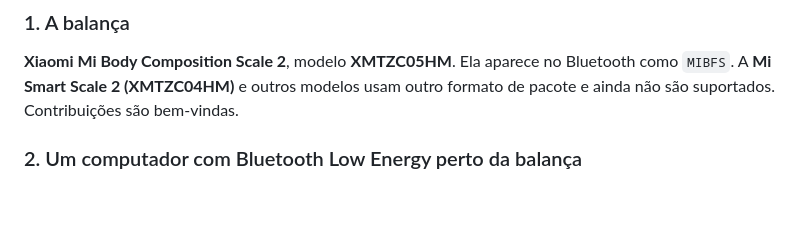
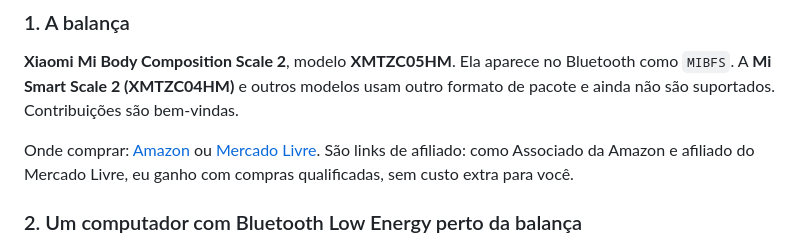
Before and after one commit to BrOrlandi/miscale-dashboard, a Markdown page: README.pt-BR.md, the part around the change. Rendered like a GitHub page; blank space fills up the shorter version.

```diff
--- a/README.pt-BR.md
+++ b/README.pt-BR.md
@@ -70,6 +70,10 @@ sonora são geradas a partir de [video/](video/README.md).
 **Xiaomi Mi Body Composition Scale 2**, modelo **XMTZC05HM**. Ela aparece no Bluetooth como
 `MIBFS`. A **Mi Smart Scale 2 (XMTZC04HM)** e outros modelos usam outro formato de pacote e
 ainda não são suportados. Contribuições são bem-vindas.
+
+Onde comprar: [Amazon](https://amzn.to/3TPrsph) ou [Mercado Livre](https://meli.la/2XoPtSb).
+São links de afiliado: como Associado da Amazon e afiliado do Mercado Livre, eu ganho com
+compras qualificadas, sem custo extra para você.
 
 ### 2. Um computador com Bluetooth Low Energy perto da balança
 
```
Also changed, not shown: README.md (+4 -0 lines).
